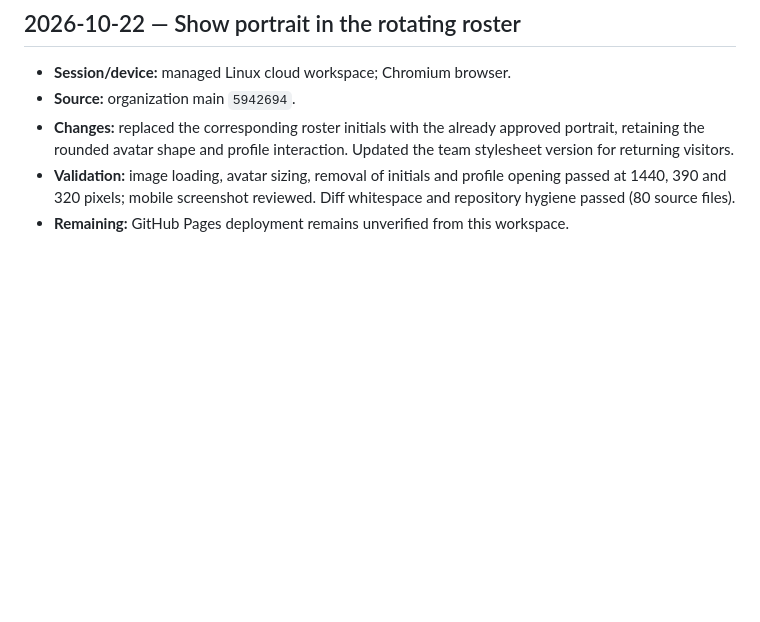
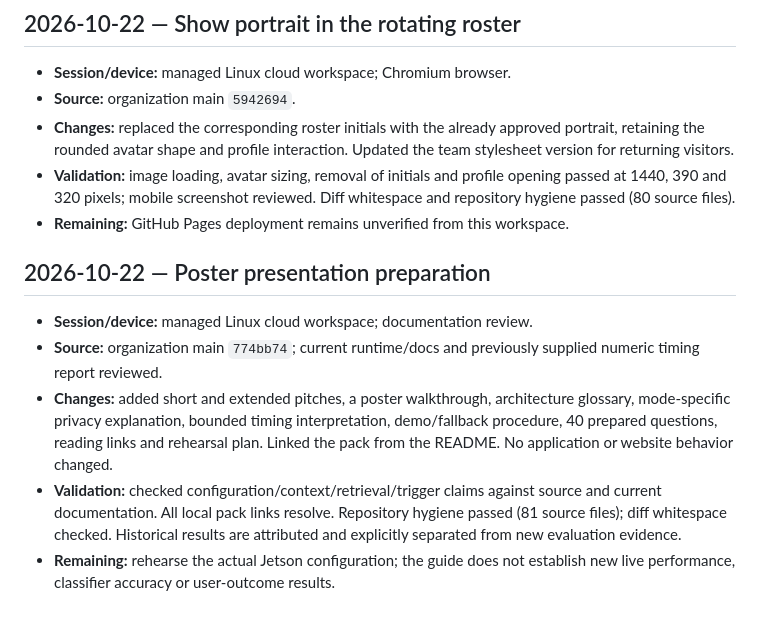
Before and after one commit to Co-Wingman-AI/Co-Wingman-Edge-AI, a Markdown page: WORK_LOG.md, the part around the change. GitHub-like rendering; blank space fills up the shorter version.

```diff
--- a/WORK_LOG.md
+++ b/WORK_LOG.md
@@ -467,3 +467,19 @@ committing each completed unit. Detailed product instructions remain in README,
   opening passed at 1440, 390 and 320 pixels; mobile screenshot reviewed.
   Diff whitespace and repository hygiene passed (80 source files).
 - **Remaining:** GitHub Pages deployment remains unverified from this workspace.
+
+## 2026-10-22 — Poster presentation preparation
+
+- **Session/device:** managed Linux cloud workspace; documentation review.
+- **Source:** organization main `774bb74`; current runtime/docs and previously
+  supplied numeric timing report reviewed.
+- **Changes:** added short and extended pitches, a poster walkthrough, architecture
+  glossary, mode-specific privacy explanation, bounded timing interpretation,
+  demo/fallback procedure, 40 prepared questions, reading links and rehearsal plan.
+  Linked the pack from the README. No application or website behavior changed.
+- **Validation:** checked configuration/context/retrieval/trigger claims against
+  source and current documentation. All local pack links resolve. Repository
+  hygiene passed (81 source files); diff whitespace checked. Historical results
+  are attributed and explicitly separated from new evaluation evidence.
+- **Remaining:** rehearse the actual Jetson configuration; the guide does not
+  establish new live performance, classifier accuracy or user-outcome results.
```
Also changed, not shown: README.md (+4 -0 lines), docs/POSTER_PREPARATION.md (added, +548 -0 lines).
